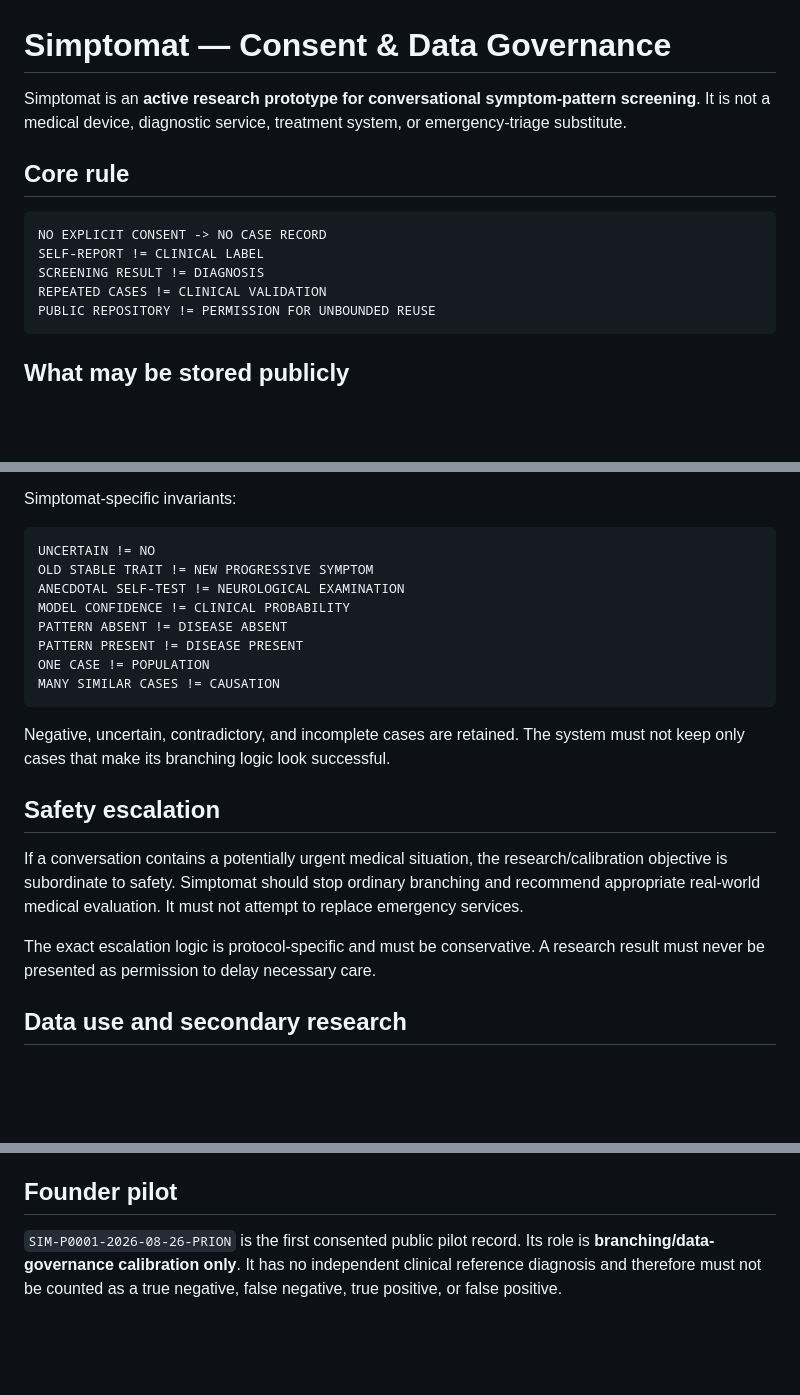
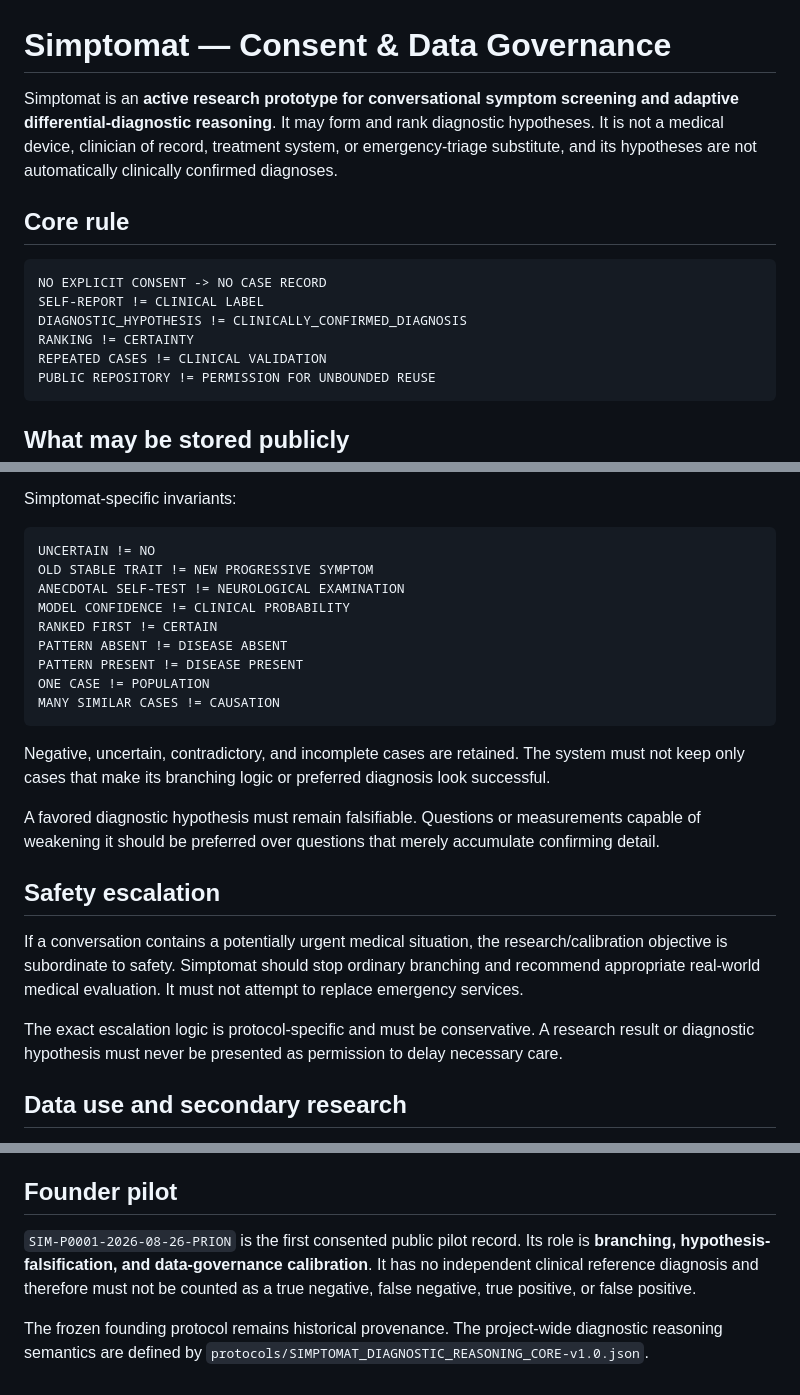
Before and after one commit to Hawkar-usls/Simptomat, a Markdown page: docs/CONSENT_AND_DATA_GOVERNANCE.md, 3 parts joined by grey strips. Drawn GitHub-style; blank space fills up the shorter version.

````diff
--- a/docs/CONSENT_AND_DATA_GOVERNANCE.md
+++ b/docs/CONSENT_AND_DATA_GOVERNANCE.md
@@ -1,13 +1,14 @@
 # Simptomat — Consent & Data Governance
 
-Simptomat is an **active research prototype for conversational symptom-pattern screening**. It is not a medical device, diagnostic service, treatment system, or emergency-triage substitute.
+Simptomat is an **active research prototype for conversational symptom screening and adaptive differential-diagnostic reasoning**. It may form and rank diagnostic hypotheses. It is not a medical device, clinician of record, treatment system, or emergency-triage substitute, and its hypotheses are not automatically clinically confirmed diagnoses.
 
 ## Core rule
 
 ```text
 NO EXPLICIT CONSENT -> NO CASE RECORD
 SELF-REPORT != CLINICAL LABEL
-SCREENING RESULT != DIAGNOSIS
+DIAGNOSTIC_HYPOTHESIS != CLINICALLY_CONFIRMED_DIAGNOSIS
+RANKING != CERTAINTY
 REPEATED CASES != CLINICAL VALIDATION
 PUBLIC REPOSITORY != PERMISSION FOR UNBOUNDED REUSE
 ```
@@ -79,19 +115,22 @@ UNCERTAIN != NO
 OLD STABLE TRAIT != NEW PROGRESSIVE SYMPTOM
 ANECDOTAL SELF-TEST != NEUROLOGICAL EXAMINATION
 MODEL CONFIDENCE != CLINICAL PROBABILITY
+RANKED FIRST != CERTAIN
 PATTERN ABSENT != DISEASE ABSENT
 PATTERN PRESENT != DISEASE PRESENT
 ONE CASE != POPULATION
 MANY SIMILAR CASES != CAUSATION
 ```
 
-Negative, uncertain, contradictory, and incomplete cases are retained. The system must not keep only cases that make its branching logic look successful.
+Negative, uncertain, contradictory, and incomplete cases are retained. The system must not keep only cases that make its branching logic or preferred diagnosis look successful.
+
+A favored diagnostic hypothesis must remain falsifiable. Questions or measurements capable of weakening it should be preferred over questions that merely accumulate confirming detail.
 
 ## Safety escalation
 
 If a conversation contains a potentially urgent medical situation, the research/calibration objective is subordinate to safety. Simptomat should stop ordinary branching and recommend appropriate real-world medical evaluation. It must not attempt to replace emergency services.
 
-The exact escalation logic is protocol-specific and must be conservative. A research result must never be presented as permission to delay necessary care.
+The exact escalation logic is protocol-specific and must be conservative. A research result or diagnostic hypothesis must never be presented as permission to delay necessary care.
 
 ## Data use and secondary research
 
@@ -107,4 +146,6 @@ Backend responses must be rendered as untrusted content. A remote model/backend
 
 ## Founder pilot
 
-`SIM-P0001-2026-08-26-PRION` is the first consented public pilot record. Its role is **branching/data-governance calibration only**. It has no independent clinical reference diagnosis and therefore must not be counted as a true negative, false negative, true positive, or false positive.
+`SIM-P0001-2026-08-26-PRION` is the first consented public pilot record. Its role is **branching, hypothesis-falsification, and data-governance calibration**. It has no independent clinical reference diagnosis and therefore must not be counted as a true negative, false negative, true positive, or false positive.
+
+The frozen founding protocol remains historical provenance. The project-wide diagnostic reasoning semantics are defined by `protocols/SIMPTOMAT_DIAGNOSTIC_REASONING_CORE-v1.0.json`.
````
Also changed, not shown: other parts of docs/CONSENT_AND_DATA_GOVERNANCE.md (+36 -1 lines).
